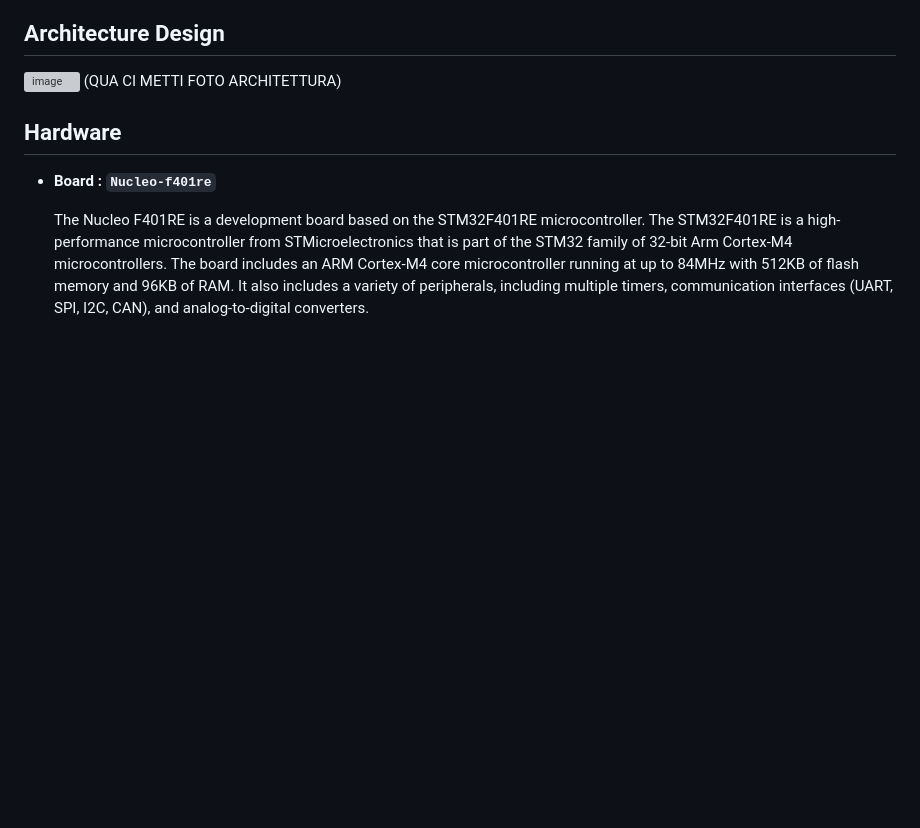
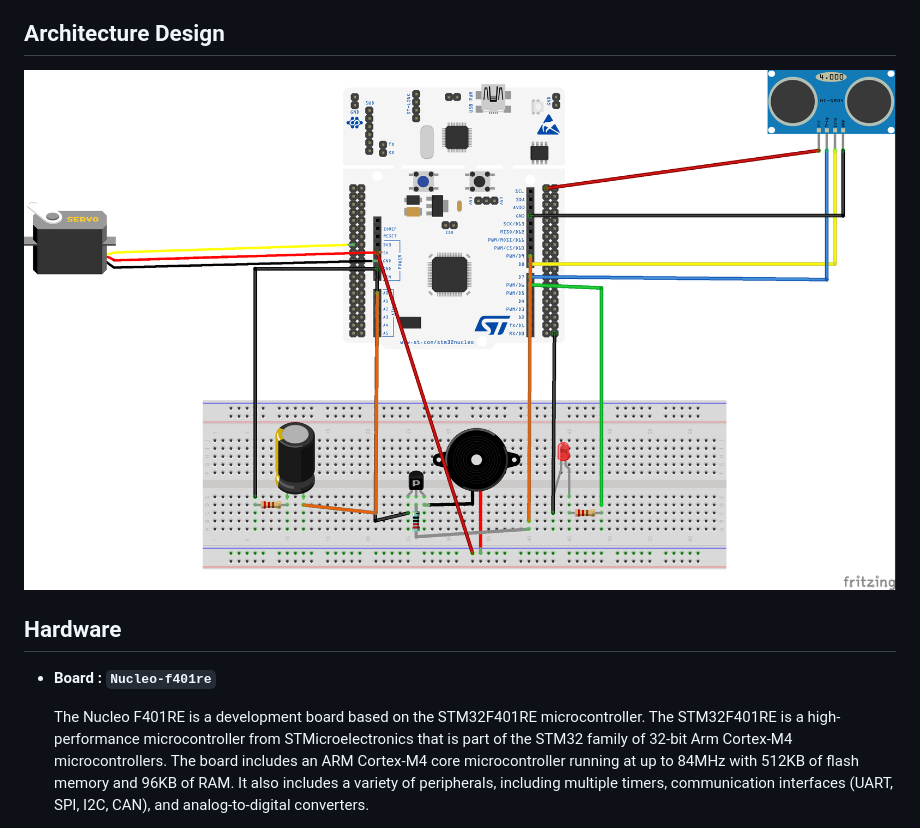
Before and after one commit to AGrieco96/BuzzAlert, a Markdown page: README.md, the part around the change. GitHub-like rendering; blank space fills up the shorter version; grey boxes are pictures that could not be loaded.

```diff
--- a/README.md
+++ b/README.md
@@ -15,7 +15,7 @@ BuzzAlert - IoT University Project for the IoT 2022 Course @ Sapienza University
 The BuzzAler project is an innovative alarm system designed to enhance security and provide remote access and control capabilities. With its integrated ultrasonic sensor, buzzer, Servo motor, RGB LED, vibration detection sensor and Nucleo F401RE development board, BuzzAlert offers comprehensive monitoring and control of your door's security status. Leveraging cloud connectivity, users can remotely access and manage the system, ensuring peace of mind and heightened security for homes or offices.
 
 ## Architecture Design
-![image](/path/to/your/image.png) (QUA CI METTI FOTO ARCHITETTURA)
+![image](/asset/BlackSketch.png)
 
 ## Hardware
 
```
